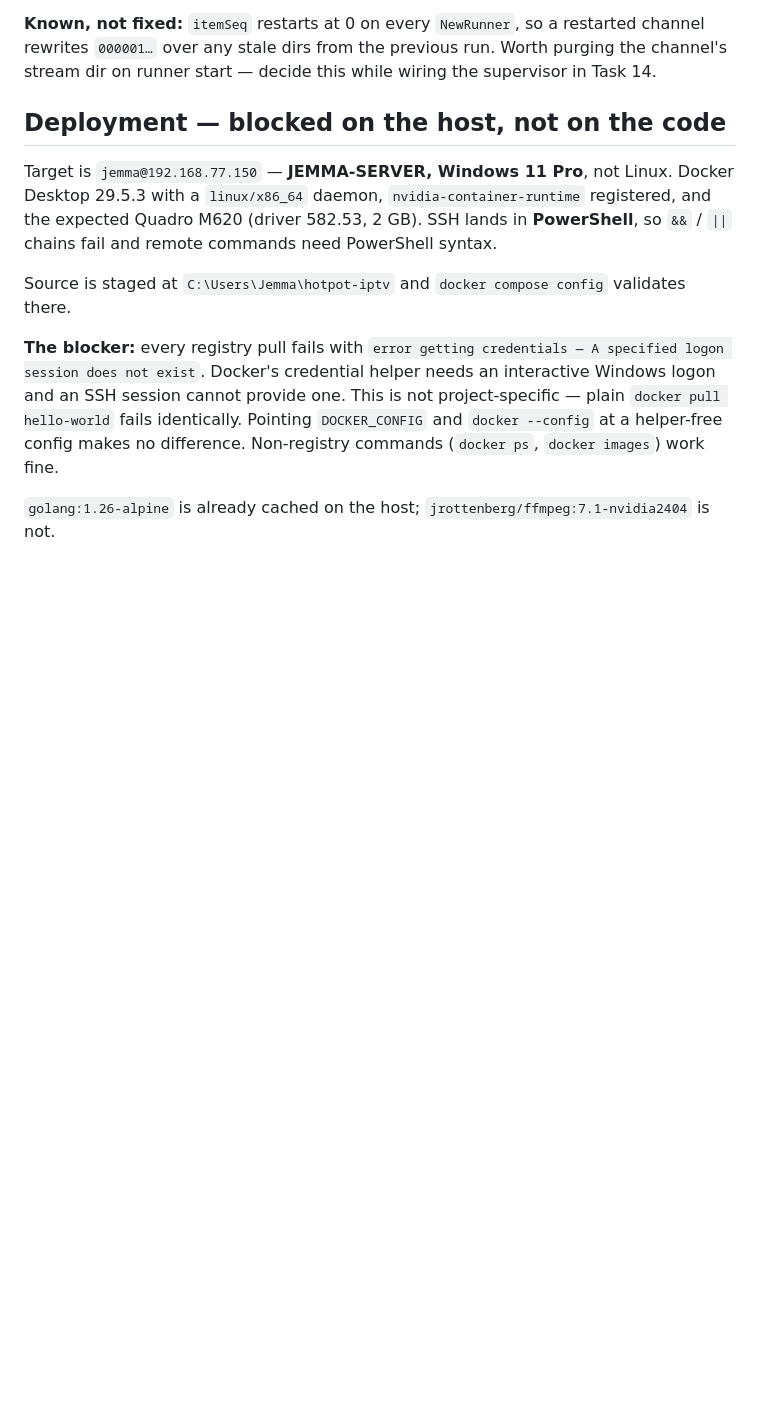
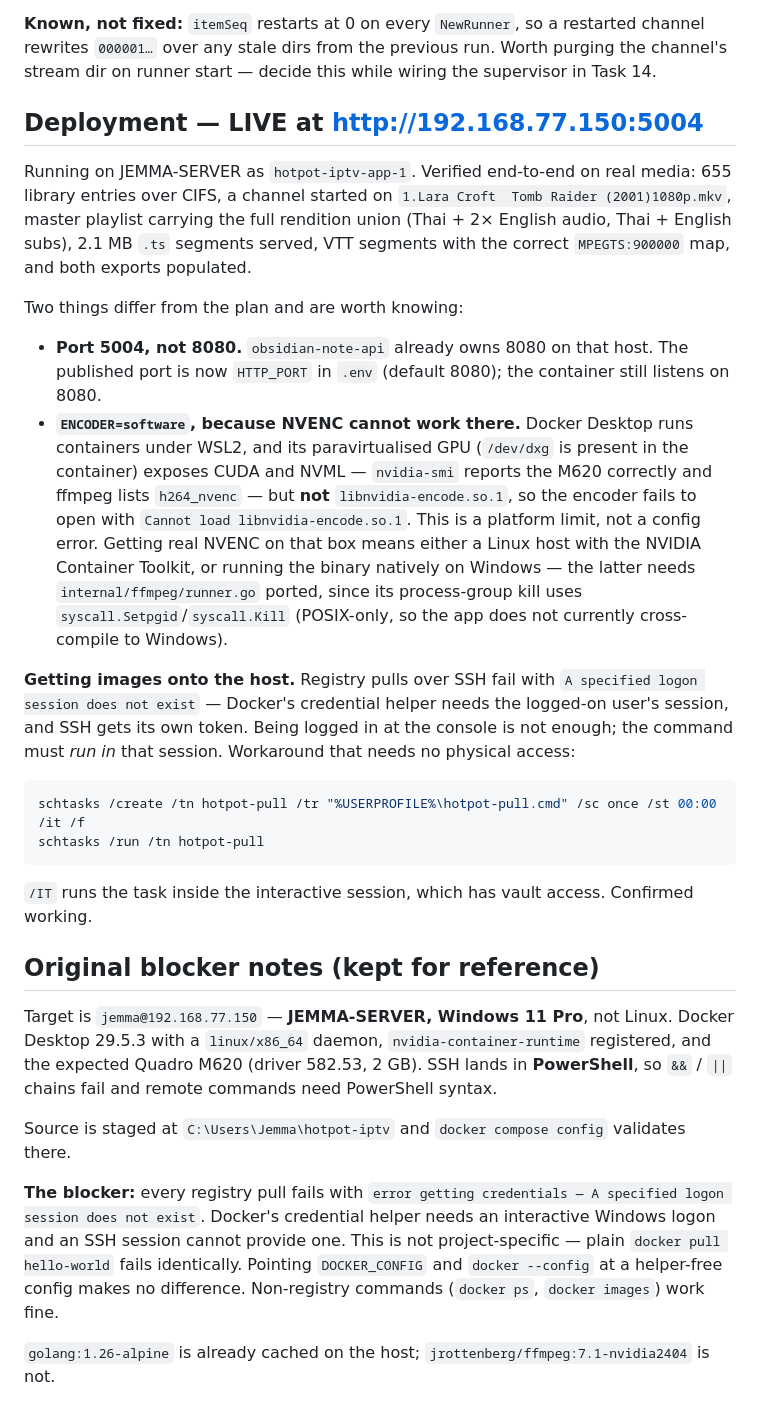
Before and after one commit to awillfox/hotpot-iptv, a Markdown page: HANDOFF.md, the part around the change. Drawn GitHub-style; blank space fills up the shorter version.

Commit message:
docs: record the live deployment and the WSL2 nvenc limitation
Deployed and verified on JEMMA-SERVER at :5004 against the real SMB library.

Two findings worth keeping:

NVENC cannot work in Docker on that host. Docker Desktop runs containers
under WSL2, whose paravirtualised GPU exposes CUDA and NVML -- nvidia-smi
reports the M620 and ffmpeg lists h264_nvenc -- but not
libnvidia-encode.so.1, so the encoder fails to open. /dev/dxg in the
container confirms the paravirt path. ENCODER=software there; real NVENC
needs a Linux host or a native Windows build, and the latter needs
internal/ffmpeg/runner.go ported off syscall.Setpgid/Kill.

Registry pulls over SSH fail because Docker's credential helper needs the
interactive logon session. A scheduled task created with /IT runs inside
that session and pulls fine, so no physical access is required.

Co-Authored-By: Claude Opus 5 (1M context) <noreply@anthropic.com>

````diff
--- a/HANDOFF.md
+++ b/HANDOFF.md
@@ -118,7 +118,41 @@ Run the tests.
 rewrites `000001…` over any stale dirs from the previous run. Worth purging the channel's
 stream dir on runner start — decide this while wiring the supervisor in Task 14.
 
-## Deployment — blocked on the host, not on the code
+## Deployment — LIVE at http://192.168.77.150:5004
+
+Running on JEMMA-SERVER as `hotpot-iptv-app-1`. Verified end-to-end on real media:
+655 library entries over CIFS, a channel started on
+`1.Lara Croft  Tomb Raider (2001)1080p.mkv`, master playlist carrying the full rendition
+union (Thai + 2× English audio, Thai + English subs), 2.1 MB `.ts` segments served, VTT
+segments with the correct `MPEGTS:900000` map, and both exports populated.
+
+Two things differ from the plan and are worth knowing:
+
+- **Port 5004, not 8080.** `obsidian-note-api` already owns 8080 on that host. The published
+  port is now `HTTP_PORT` in `.env` (default 8080); the container still listens on 8080.
+- **`ENCODER=software`, because NVENC cannot work there.** Docker Desktop runs containers
+  under WSL2, and its paravirtualised GPU (`/dev/dxg` is present in the container) exposes
+  CUDA and NVML — `nvidia-smi` reports the M620 correctly and ffmpeg lists `h264_nvenc` — but
+  **not** `libnvidia-encode.so.1`, so the encoder fails to open with
+  `Cannot load libnvidia-encode.so.1`. This is a platform limit, not a config error. Getting
+  real NVENC on that box means either a Linux host with the NVIDIA Container Toolkit, or
+  running the binary natively on Windows — the latter needs `internal/ffmpeg/runner.go`
+  ported, since its process-group kill uses `syscall.Setpgid`/`syscall.Kill` (POSIX-only, so
+  the app does not currently cross-compile to Windows).
+
+**Getting images onto the host.** Registry pulls over SSH fail with
+`A specified logon session does not exist` — Docker's credential helper needs the logged-on
+user's session, and SSH gets its own token. Being logged in at the console is not enough; the
+command must *run in* that session. Workaround that needs no physical access:
+
+```powershell
+schtasks /create /tn hotpot-pull /tr "%USERPROFILE%\hotpot-pull.cmd" /sc once /st 00:00 /it /f
+schtasks /run /tn hotpot-pull
+```
+
+`/IT` runs the task inside the interactive session, which has vault access. Confirmed working.
+
+## Original blocker notes (kept for reference)
 
 Target is `jemma@192.168.77.150` — **JEMMA-SERVER, Windows 11 Pro**, not Linux. Docker
 Desktop 29.5.3 with a `linux/x86_64` daemon, `nvidia-container-runtime` registered, and the
````
Also changed, not shown: README.md (+6 -0 lines).
